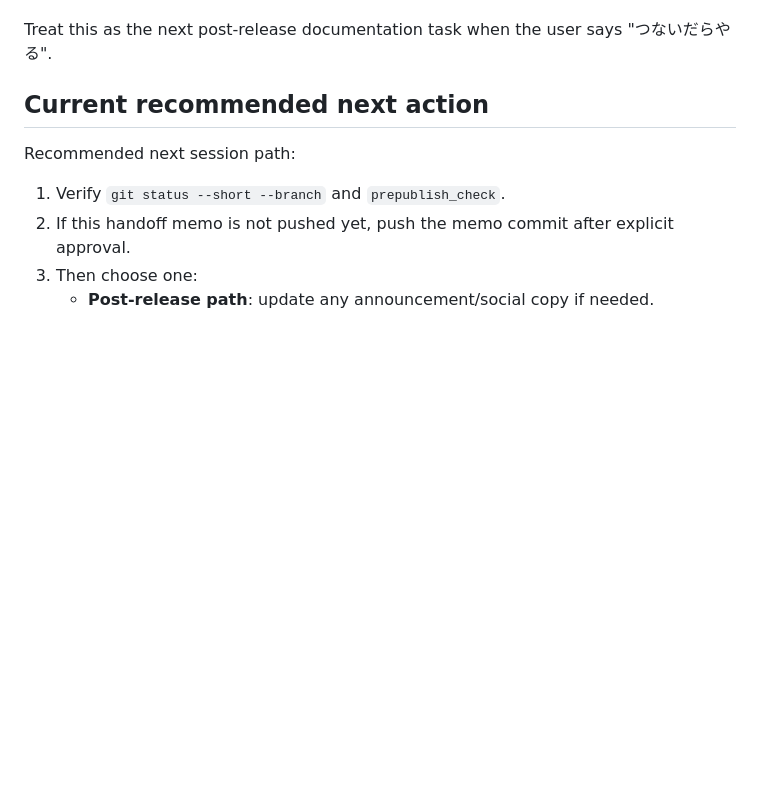
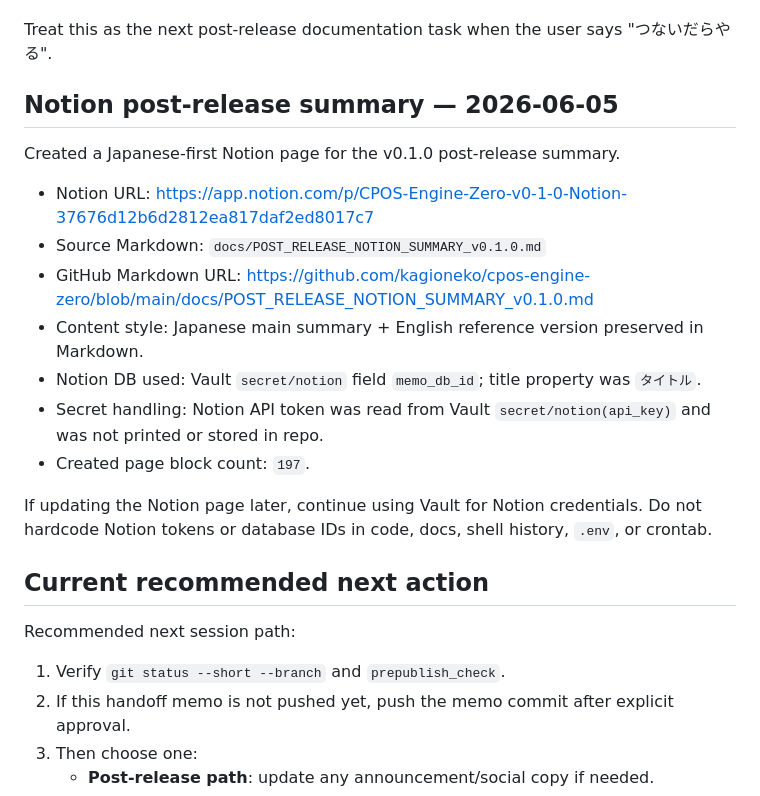
Before and after one commit to kagioneko-emi/cpos-engine-zero, a Markdown page: NEXT_HANDOFF.md, the part around the change. Rendered like a GitHub page; blank space fills up the shorter version.

Commit message:
Record Notion summary URL

```diff
--- a/NEXT_HANDOFF.md
+++ b/NEXT_HANDOFF.md
@@ -405,6 +405,21 @@ Use the v0.1.0 release draft and current README/adapter docs as the source of tr
 
 Treat this as the next post-release documentation task when the user says "つないだらやる".
 
+
+## Notion post-release summary — 2026-06-05
+
+Created a Japanese-first Notion page for the v0.1.0 post-release summary.
+
+- Notion URL: https://app.notion.com/p/CPOS-Engine-Zero-v0-1-0-Notion-37676d12b6d2812ea817daf2ed8017c7
+- Source Markdown: `docs/POST_RELEASE_NOTION_SUMMARY_v0.1.0.md`
+- GitHub Markdown URL: https://github.com/kagioneko/cpos-engine-zero/blob/main/docs/POST_RELEASE_NOTION_SUMMARY_v0.1.0.md
+- Content style: Japanese main summary + English reference version preserved in Markdown.
+- Notion DB used: Vault `secret/notion` field `memo_db_id`; title property was `タイトル`.
+- Secret handling: Notion API token was read from Vault `secret/notion(api_key)` and was not printed or stored in repo.
+- Created page block count: `197`.
+
+If updating the Notion page later, continue using Vault for Notion credentials. Do not hardcode Notion tokens or database IDs in code, docs, shell history, `.env`, or crontab.
+
 ## Current recommended next action
 
 Recommended next session path:
```
